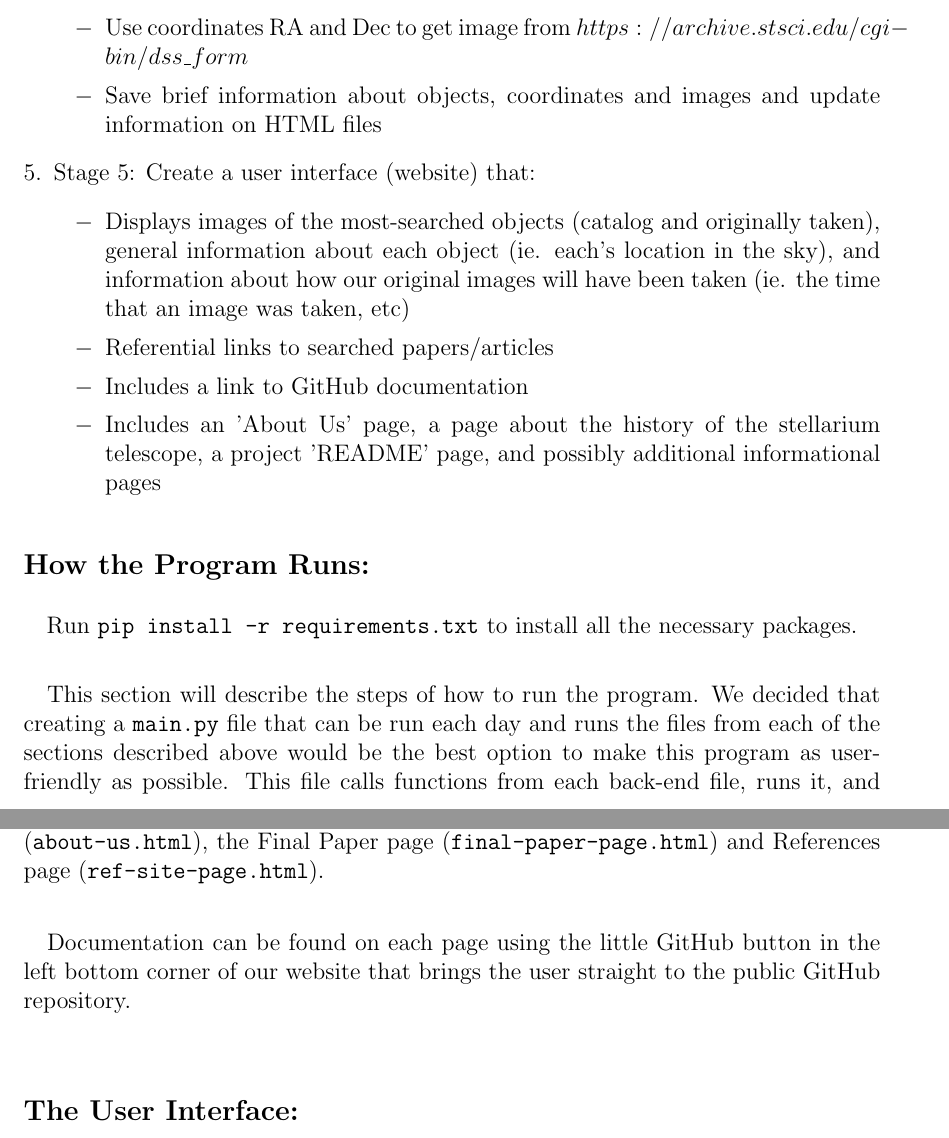
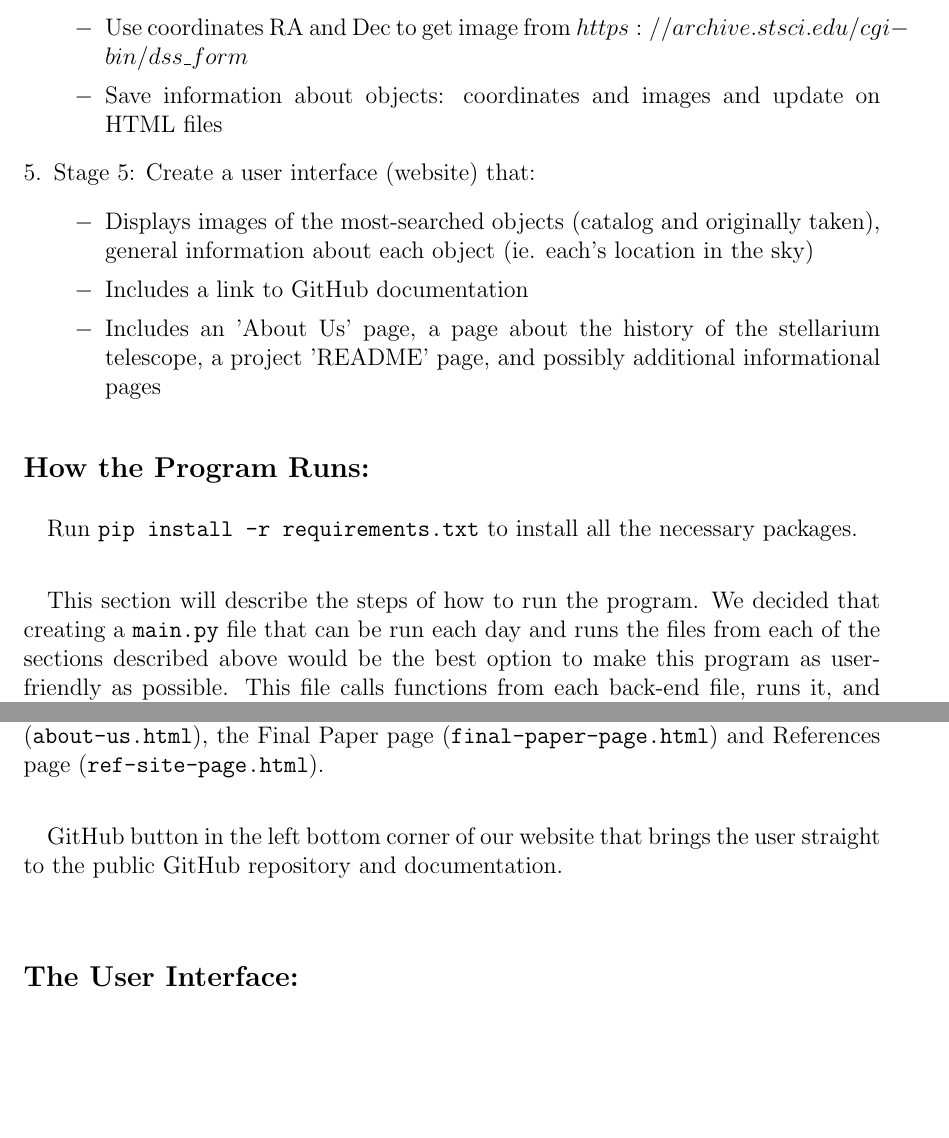
Before and after one commit to ngan-110/OA_RobotAstro, a LaTeX document (Report.tex): two parts of pages 3 and 4 of 6 before the commit and two parts of pages 3 and 4 of 5 after it, joined at a grey line, cut so that both start at the same text, the shorter picture padded with empty space. Compiled offline with pdfLaTeX.

Commit message:
Update Report

```diff
--- a/Report.tex
+++ b/Report.tex
@@ -152,14 +150,12 @@ determine the most searched objects that general astronomy websites were discuss
             \item [$-$] Determine if objects are observable, flag, and move to the next object if not observable
             \item [$-$] Use coordinates RA and Dec to get image
               from $https://archive.stsci.edu/cgi-bin/dss\_form$
-            \item [$-$] Save brief information about objects, coordinates and images and update information on HTML files
+            \item [$-$] Save information about objects: coordinates and images and update on HTML files
         \end{enumerate}
     \item Stage 5: Create a user interface (website) that:
     \begin{enumerate}
         \item [$-$] Displays images of the most-searched objects (catalog and originally taken),
-        general information about each object (ie. each's location in the sky), and information about
-        how our original images will have been taken (ie. the time that an image was taken, etc)
-        \item [$-$] Referential links to searched papers/articles
+        general information about each object (ie. each's location in the sky)
         \item [$-$] Includes a link to GitHub documentation
         \item [$-$] Includes an 'About Us' page, a page about the history of the stellarium telescope,
           a project 'README' page, and possibly additional informational pages
@@ -168,10 +164,7 @@ determine the most searched objects that general astronomy websites were discuss
 
 \subsection*{How the Program Runs:}
 
-\begin{center}
-Run \texttt{pip install -r requirements.txt} to install all the necessary packages.\\
-\end{center}
-
+\quad Run \texttt{pip install -r requirements.txt} to install all the necessary packages.\\
 
 \quad This section will describe the steps of how to run the program. We  decided that
 creating a \texttt{main.py} file that can be run each day and runs the files from
@@ -190,10 +183,8 @@ pages using the drop across the menu in the top right corner which gives the use
 to the About Us page, (\texttt{about-us.html}), the Final Paper page
  (\texttt{final-paper-page.html}) and References page (\texttt{ref-site-page.html}). \\
 
-\quad Documentation can be found on each page using the little GitHub button in the left
-bottom corner of our website that brings the user straight to the public GitHub repository. \\
-
-
+\quad GitHub button in the left bottom corner of our website that brings
+the user straight to the public GitHub repository and documentation. \\
 
 \subsection*{The User Interface:}
 \quad The user interface (website) of our project was designed to be easy to navigate
```
Also changed, not shown: Report.pdf, Report.tex (3 more changed lines).
